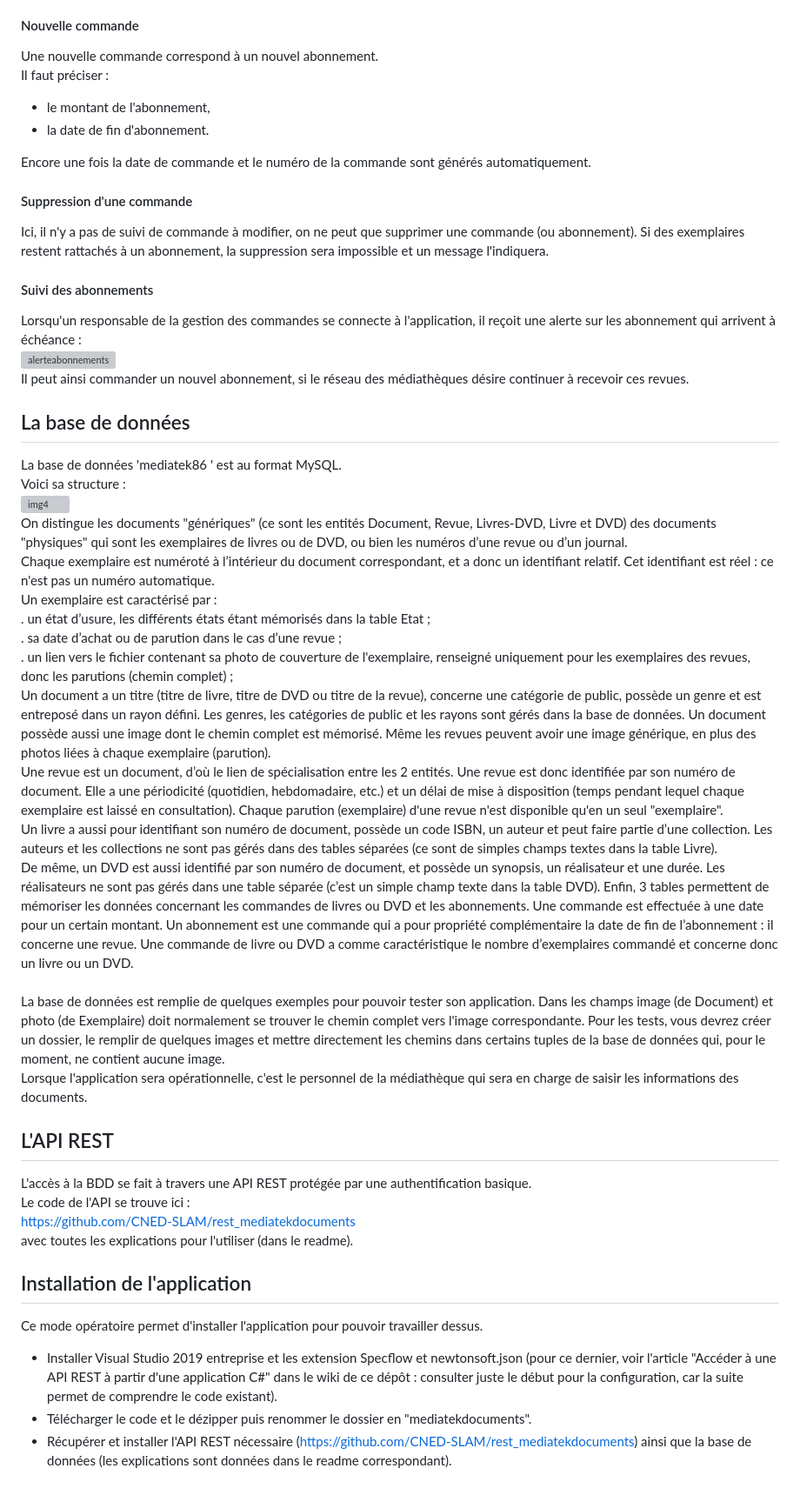
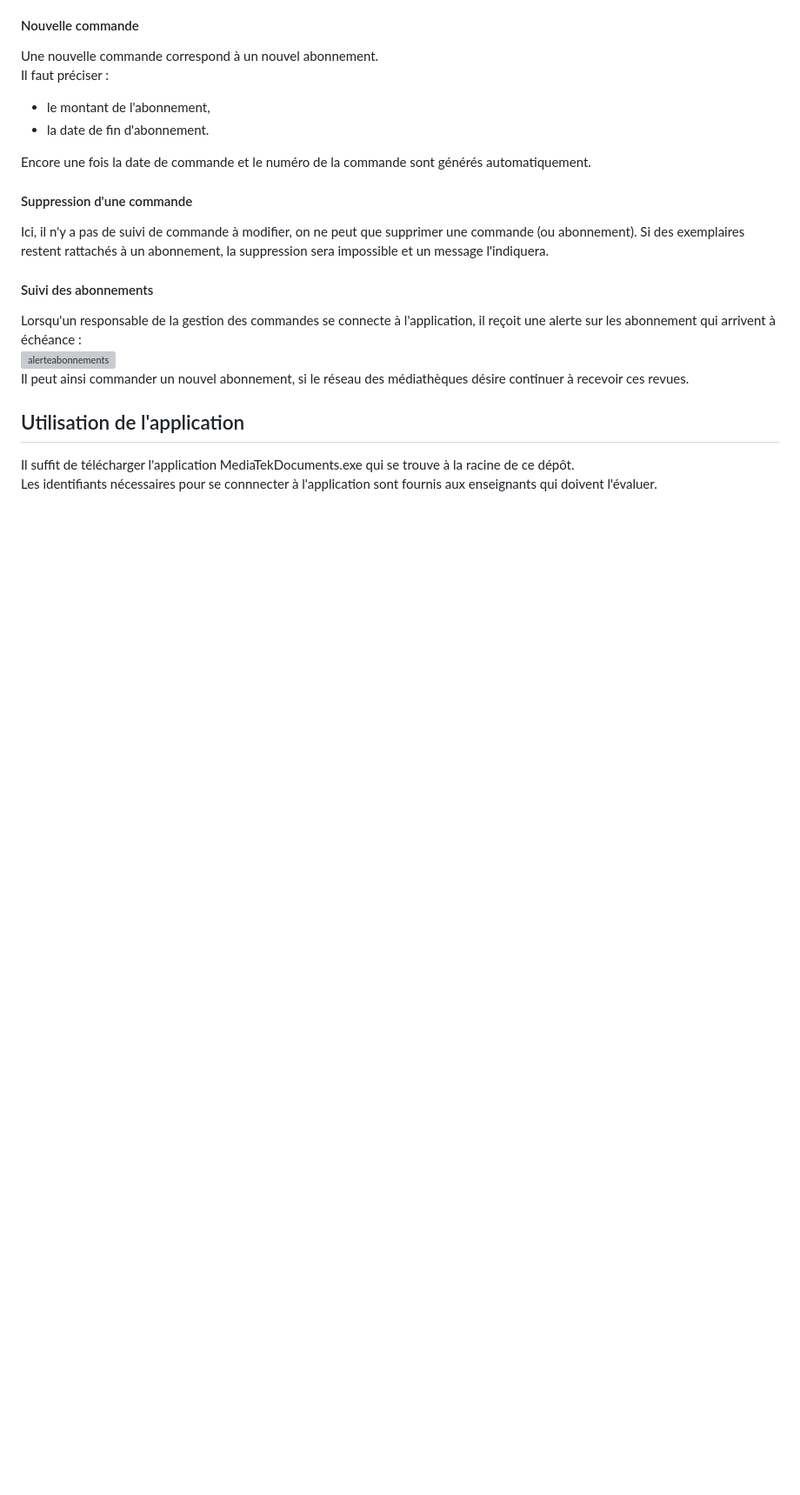
Before and after one commit to CDUGUINE/MediaTekDocuments, a Markdown page: README.md, the part around the change. Shown: that part at 87% size. Drawn GitHub-style; blank space fills up the shorter version; grey boxes are pictures that could not be loaded.

```diff
--- a/README.md
+++ b/README.md
@@ -51,32 +51,6 @@ Si des exemplaires restent rattachés à un abonnement, la suppression sera impo
 Lorsqu'un responsable de la gestion des commandes se connecte à l'application, il reçoit une alerte sur les abonnement qui arrivent à échéance :<br>
 ![alerteabonnements](https://github.com/user-attachments/assets/ae8aed05-0d00-463f-91f2-3c5cf25774fa)
 <br>Il peut ainsi commander un nouvel abonnement, si le réseau des médiathèques désire continuer à recevoir ces revues.
-## La base de données
-La base de données 'mediatek86 ' est au format MySQL.<br>
-Voici sa structure :<br>
-![img4](https://github.com/CNED-SLAM/MediaTekDocuments/assets/100127886/4314f083-ec8b-4d27-9746-fecd1387d77b)
-<br>On distingue les documents "génériques" (ce sont les entités Document, Revue, Livres-DVD, Livre et DVD) des documents "physiques" qui sont les exemplaires de livres ou de DVD, ou bien les numéros d’une revue ou d’un journal.<br>
-Chaque exemplaire est numéroté à l’intérieur du document correspondant, et a donc un identifiant relatif. Cet identifiant est réel : ce n'est pas un numéro automatique. <br>
-Un exemplaire est caractérisé par :<br>
-. un état d’usure, les différents états étant mémorisés dans la table Etat ;<br>
-. sa date d’achat ou de parution dans le cas d’une revue ;<br>
-. un lien vers le fichier contenant sa photo de couverture de l'exemplaire, renseigné uniquement pour les exemplaires des revues, donc les parutions (chemin complet) ;
-<br>
-Un document a un titre (titre de livre, titre de DVD ou titre de la revue), concerne une catégorie de public, possède un genre et est entreposé dans un rayon défini. Les genres, les catégories de public et les rayons sont gérés dans la base de données. Un document possède aussi une image dont le chemin complet est mémorisé. Même les revues peuvent avoir une image générique, en plus des photos liées à chaque exemplaire (parution).<br>
-Une revue est un document, d’où le lien de spécialisation entre les 2 entités. Une revue est donc identifiée par son numéro de document. Elle a une périodicité (quotidien, hebdomadaire, etc.) et un délai de mise à disposition (temps pendant lequel chaque exemplaire est laissé en consultation). Chaque parution (exemplaire) d'une revue n'est disponible qu'en un seul "exemplaire".<br>
-Un livre a aussi pour identifiant son numéro de document, possède un code ISBN, un auteur et peut faire partie d’une collection. Les auteurs et les collections ne sont pas gérés dans des tables séparées (ce sont de simples champs textes dans la table Livre).<br>
-De même, un DVD est aussi identifié par son numéro de document, et possède un synopsis, un réalisateur et une durée. Les réalisateurs ne sont pas gérés dans une table séparée (c’est un simple champ texte dans la table DVD).
-Enfin, 3 tables permettent de mémoriser les données concernant les commandes de livres ou DVD et les abonnements. Une commande est effectuée à une date pour un certain montant. Un abonnement est une commande qui a pour propriété complémentaire la date de fin de l’abonnement : il concerne une revue.  Une commande de livre ou DVD a comme caractéristique le nombre d’exemplaires commandé et concerne donc un livre ou un DVD.<br>
-<br>
-La base de données est remplie de quelques exemples pour pouvoir tester son application. Dans les champs image (de Document) et photo (de Exemplaire) doit normalement se trouver le chemin complet vers l'image correspondante. Pour les tests, vous devrez créer un dossier, le remplir de quelques images et mettre directement les chemins dans certains tuples de la base de données qui, pour le moment, ne contient aucune image.<br>
-Lorsque l'application sera opérationnelle, c'est le personnel de la médiathèque qui sera en charge de saisir les informations des documents.
-## L'API REST
-L'accès à la BDD se fait à travers une API REST protégée par une authentification basique.<br>
-Le code de l'API se trouve ici :<br>
-https://github.com/CNED-SLAM/rest_mediatekdocuments<br>
-avec toutes les explications pour l'utiliser (dans le readme).
-## Installation de l'application
-Ce mode opératoire permet d'installer l'application pour pouvoir travailler dessus.<br>
-- Installer Visual Studio 2019 entreprise et les extension Specflow et newtonsoft.json (pour ce dernier, voir l'article "Accéder à une API REST à partir d'une application C#" dans le wiki de ce dépôt : consulter juste le début pour la configuration, car la suite permet de comprendre le code existant).<br>
-- Télécharger le code et le dézipper puis renommer le dossier en "mediatekdocuments".<br>
-- Récupérer et installer l'API REST nécessaire (https://github.com/CNED-SLAM/rest_mediatekdocuments) ainsi que la base de données (les explications sont données dans le readme correspondant).
+## Utilisation de l'application
+Il suffit de télécharger l'application MediaTekDocuments.exe qui se trouve à la racine de ce dépôt.<br>
+Les identifiants nécessaires pour se connnecter à l'application sont fournis aux enseignants qui doivent l'évaluer.
```
